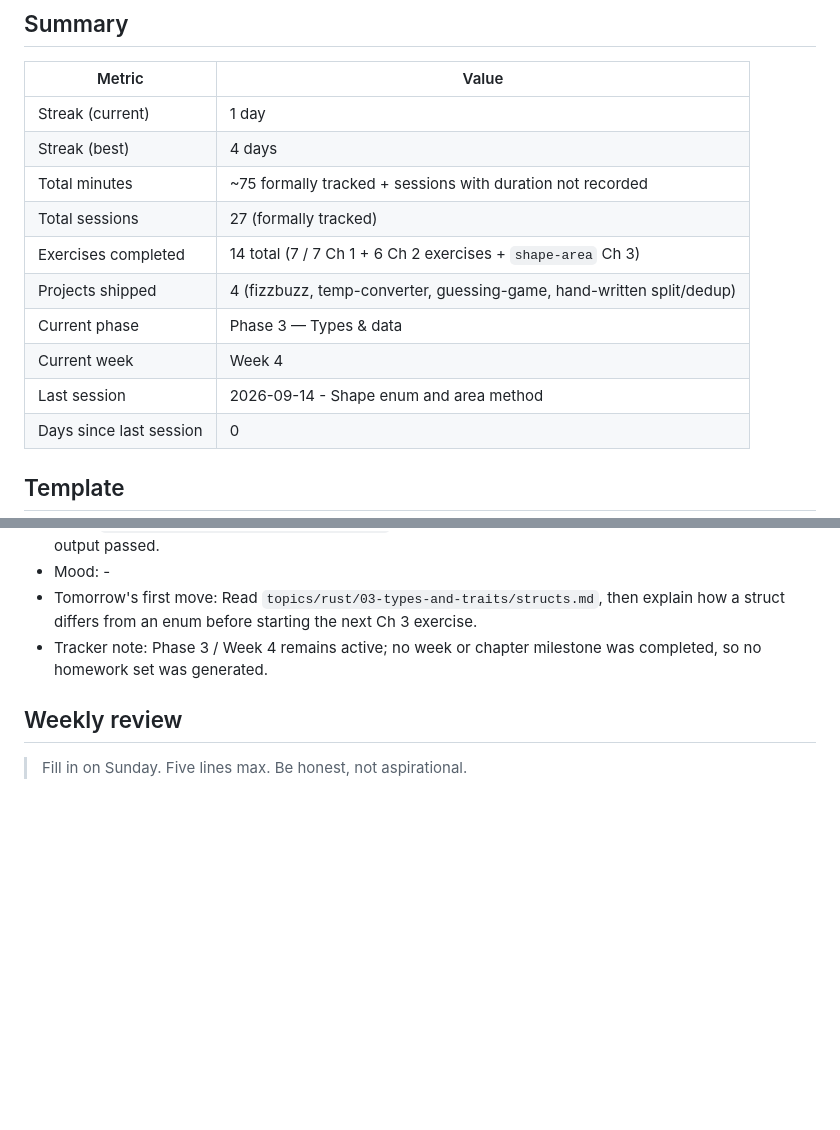
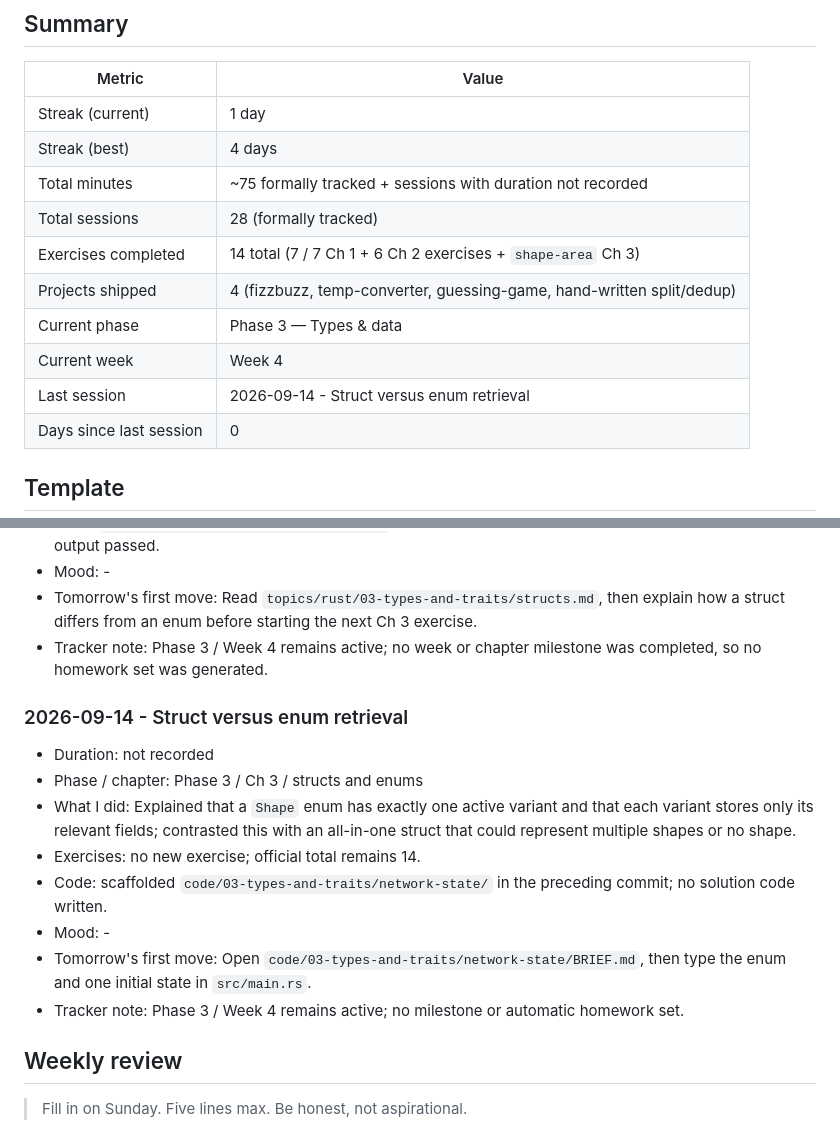
Before and after one commit to liamtran96/rust-learn, a Markdown page: topics/rust/progress.md, 2 parts joined by grey strips. Drawn GitHub-style; blank space fills up the shorter version.

Commit message:
docs(rust): record struct enum retrieval

```diff
--- a/topics/rust/progress.md
+++ b/topics/rust/progress.md
@@ -22,12 +22,12 @@ tags: [rust, progress, log]
 | Streak (current) | 1 day |
 | Streak (best) | 4 days |
 | Total minutes | ~75 formally tracked + sessions with duration not recorded |
-| Total sessions | 27 (formally tracked) |
+| Total sessions | 28 (formally tracked) |
 | Exercises completed | 14 total (7 / 7 Ch 1 + 6 Ch 2 exercises + `shape-area` Ch 3) |
 | Projects shipped | 4 (fizzbuzz, temp-converter, guessing-game, hand-written split/dedup) |
 | Current phase | Phase 3 — Types & data |
 | Current week | Week 4 |
-| Last session | 2026-09-14 - Shape enum and area method |
+| Last session | 2026-09-14 - Struct versus enum retrieval |
 | Days since last session | 0 |
 
 ## Template
@@ -342,6 +342,16 @@ Keep it terse. The journal is for prose; this is for facts.
 - Tomorrow's first move: Read `topics/rust/03-types-and-traits/structs.md`, then explain how a struct differs from an enum before starting the next Ch 3 exercise.
 - Tracker note: Phase 3 / Week 4 remains active; no week or chapter milestone was completed, so no homework set was generated.
 
+### 2026-09-14 - Struct versus enum retrieval
+- Duration: not recorded
+- Phase / chapter: Phase 3 / Ch 3 / structs and enums
+- What I did: Explained that a `Shape` enum has exactly one active variant and that each variant stores only its relevant fields; contrasted this with an all-in-one struct that could represent multiple shapes or no shape.
+- Exercises: no new exercise; official total remains 14.
+- Code: scaffolded `code/03-types-and-traits/network-state/` in the preceding commit; no solution code written.
+- Mood: -
+- Tomorrow's first move: Open `code/03-types-and-traits/network-state/BRIEF.md`, then type the enum and one initial state in `src/main.rs`.
+- Tracker note: Phase 3 / Week 4 remains active; no milestone or automatic homework set.
+
 ## Weekly review
 
 > Fill in on Sunday. Five lines max. Be honest, not aspirational.
```
Also changed, not shown: 2 other files.
